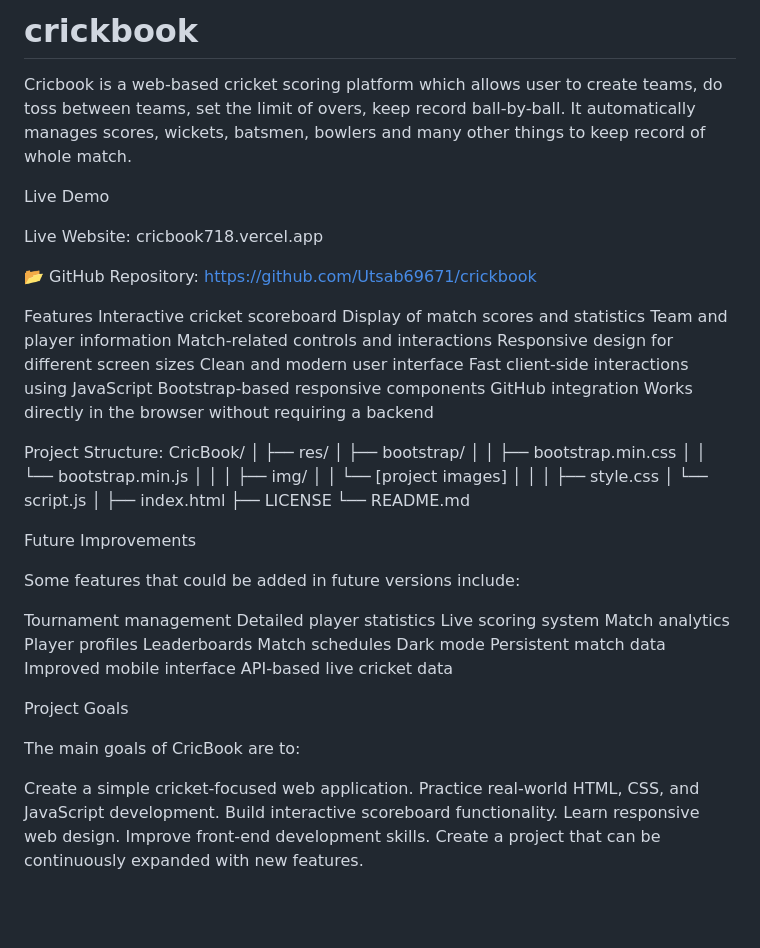
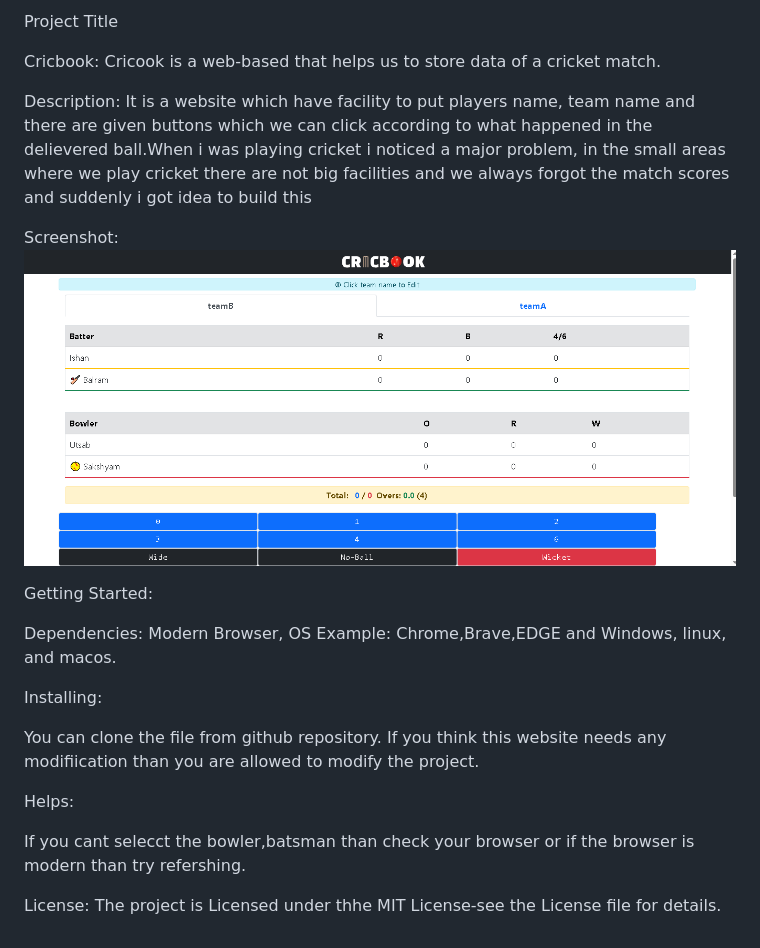
Before and after one commit to Utsab69671/crickbook, a Markdown page: README.md, the part around the change. GitHub-like rendering; pictures changed too: demo1.png (added); blank space fills up the shorter version.

Commit message:
Final project update

```diff
--- a/README.md
+++ b/README.md
@@ -1,69 +1,29 @@
-# crickbook
-Cricbook is a web-based cricket scoring platform which allows user to create teams, do toss between teams, set the limit of overs, keep record ball-by-ball. It automatically manages scores, wickets, batsmen, bowlers and many other things to keep record of whole match.
+Project Title
 
-Live Demo
-
- Live Website:
-cricbook718.vercel.app
-
-📂 GitHub Repository:
-https://github.com/Utsab69671/crickbook
-
-Features
-Interactive cricket scoreboard
- Display of match scores and statistics
-Team and player information
-Match-related controls and interactions
-Responsive design for different screen sizes
-Clean and modern user interface
- Fast client-side interactions using JavaScript
-Bootstrap-based responsive components
-GitHub integration
- Works directly in the browser without requiring a backend
+Cricbook:
+Cricook is a web-based that helps us to store data of a cricket match.
 
 
-Project Structure:
- CricBook/
-│
-├── res/
-│   ├── bootstrap/
-│   │   ├── bootstrap.min.css
-│   │   └── bootstrap.min.js
-│   │
-│   ├── img/
-│   │   └── [project images]
-│   │
-│   ├── style.css
-│   └── script.js
-│
-├── index.html
-├── LICENSE
-└── README.md
+Description:
+It is a website which have facility to put players name, team name and there are given buttons which we can click according to what happened in the delievered ball.When i was playing cricket i noticed a major problem, in the small areas where we play cricket there are not big facilities and we always forgot the match scores and suddenly i got idea to build this
 
+Screenshot:
+![alt text](demo1.png)
 
-Future Improvements
+Getting Started:
 
-Some features that could be added in future versions include:
+Dependencies:
+Modern Browser, OS
+Example: Chrome,Brave,EDGE and Windows, linux, and macos.
 
- Tournament management
- Detailed player statistics
- Live scoring system
-Match analytics
- Player profiles
- Leaderboards
- Match schedules
- Dark mode
- Persistent match data
- Improved mobile interface
- API-based live cricket data
+Installing:
 
- Project Goals
+You can clone the file from  github repository.
+If you think this website needs any modifiication than you are allowed to modify the project.
 
-The main goals of CricBook are to:
+Helps:
 
-Create a simple cricket-focused web application.
-Practice real-world HTML, CSS, and JavaScript development.
-Build interactive scoreboard functionality.
-Learn responsive web design.
-Improve front-end development skills.
-Create a project that can be continuously expanded with new features.
+If you cant selecct the bowler,batsman than check your  browser or if the browser is modern than try refershing.
+
+License:
+The project is Licensed under thhe MIT License-see the License file for details.
```
